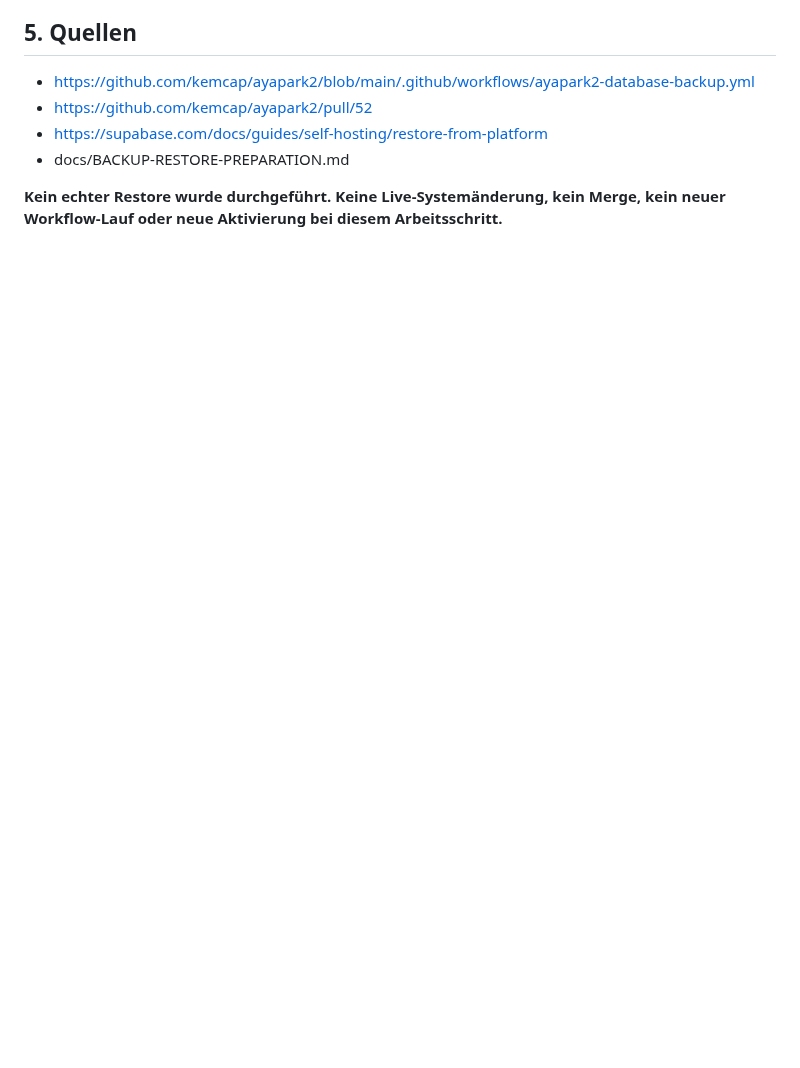
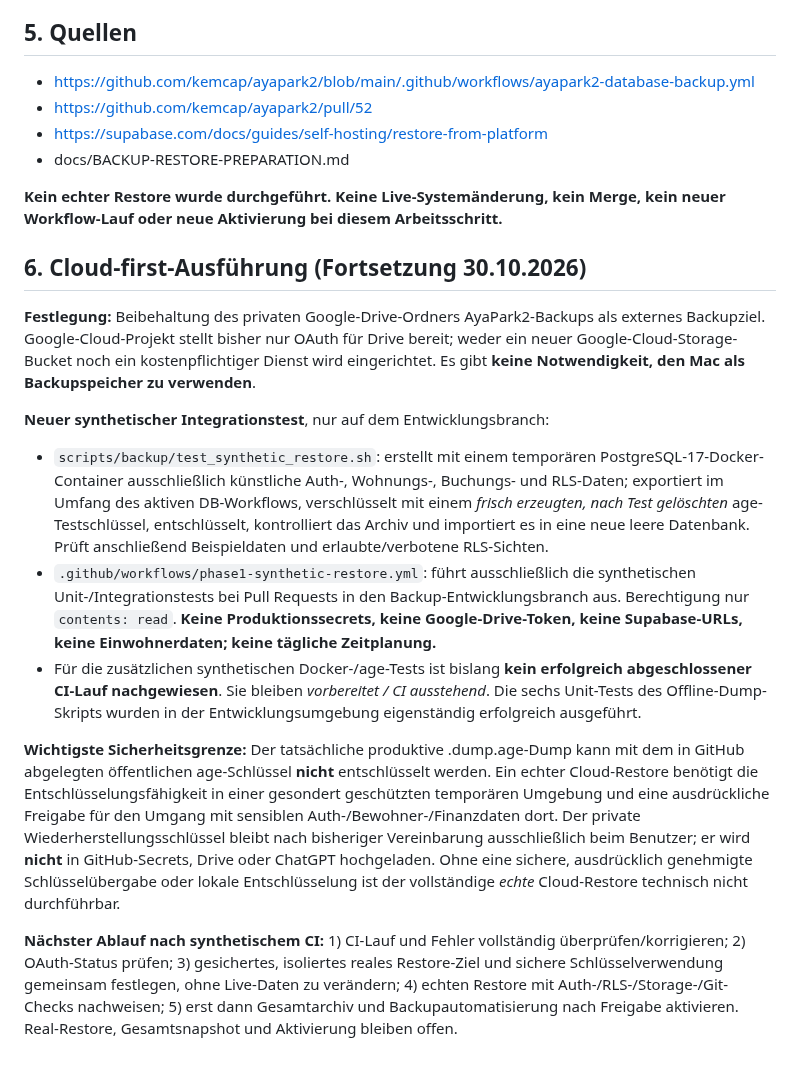
Before and after one commit to kemcap/ayapark2, a Markdown page: docs/PHASE1-RESTORE-GATE-20261030.md, the part around the change. Rendered like a GitHub page; blank space fills up the shorter version.

Commit message:
docs: record cloud-first synthetic CI and real-restore security gate

```diff
--- a/docs/PHASE1-RESTORE-GATE-20261030.md
+++ b/docs/PHASE1-RESTORE-GATE-20261030.md
@@ -68,3 +68,17 @@ Auch ein erfolgreicher Offline-Scan beweist keine Datenbank-Wiederherstellung, f
 - docs/BACKUP-RESTORE-PREPARATION.md
 
 **Kein echter Restore wurde durchgeführt. Keine Live-Systemänderung, kein Merge, kein neuer Workflow-Lauf oder neue Aktivierung bei diesem Arbeitsschritt.**
+
+
+## 6. Cloud-first-Ausführung (Fortsetzung 30.10.2026)
+
+**Festlegung:** Beibehaltung des privaten Google-Drive-Ordners AyaPark2-Backups als externes Backupziel. Google-Cloud-Projekt stellt bisher nur OAuth für Drive bereit; weder ein neuer Google-Cloud-Storage-Bucket noch ein kostenpflichtiger Dienst wird eingerichtet. Es gibt **keine Notwendigkeit, den Mac als Backupspeicher zu verwenden**.
+
+**Neuer synthetischer Integrationstest**, nur auf dem Entwicklungsbranch:
+- `scripts/backup/test_synthetic_restore.sh`: erstellt mit einem temporären PostgreSQL-17-Docker-Container ausschließlich künstliche Auth-, Wohnungs-, Buchungs- und RLS-Daten; exportiert im Umfang des aktiven DB-Workflows, verschlüsselt mit einem *frisch erzeugten, nach Test gelöschten* age-Testschlüssel, entschlüsselt, kontrolliert das Archiv und importiert es in eine neue leere Datenbank. Prüft anschließend Beispieldaten und erlaubte/verbotene RLS-Sichten.
+- `.github/workflows/phase1-synthetic-restore.yml`: führt ausschließlich die synthetischen Unit-/Integrationstests bei Pull Requests in den Backup-Entwicklungsbranch aus. Berechtigung nur `contents: read`. **Keine Produktionssecrets, keine Google-Drive-Token, keine Supabase-URLs, keine Einwohnerdaten; keine tägliche Zeitplanung.**
+- Für die zusätzlichen synthetischen Docker-/age-Tests ist bislang **kein erfolgreich abgeschlossener CI-Lauf nachgewiesen**. Sie bleiben *vorbereitet / CI ausstehend*. Die sechs Unit-Tests des Offline-Dump-Skripts wurden in der Entwicklungsumgebung eigenständig erfolgreich ausgeführt.
+
+**Wichtigste Sicherheitsgrenze:** Der tatsächliche produktive .dump.age-Dump kann mit dem in GitHub abgelegten öffentlichen age-Schlüssel **nicht** entschlüsselt werden. Ein echter Cloud-Restore benötigt die Entschlüsselungsfähigkeit in einer gesondert geschützten temporären Umgebung und eine ausdrückliche Freigabe für den Umgang mit sensiblen Auth-/Bewohner-/Finanzdaten dort. Der private Wiederherstellungsschlüssel bleibt nach bisheriger Vereinbarung ausschließlich beim Benutzer; er wird **nicht** in GitHub-Secrets, Drive oder ChatGPT hochgeladen. Ohne eine sichere, ausdrücklich genehmigte Schlüsselübergabe oder lokale Entschlüsselung ist der vollständige *echte* Cloud-Restore technisch nicht durchführbar.
+
+**Nächster Ablauf nach synthetischem CI:** 1) CI-Lauf und Fehler vollständig überprüfen/korrigieren; 2) OAuth-Status prüfen; 3) gesichertes, isoliertes reales Restore-Ziel und sichere Schlüsselverwendung gemeinsam festlegen, ohne Live-Daten zu verändern; 4) echten Restore mit Auth-/RLS-/Storage-/Git-Checks nachweisen; 5) erst dann Gesamtarchiv und Backupautomatisierung nach Freigabe aktivieren. Real-Restore, Gesamtsnapshot und Aktivierung bleiben offen.
```
